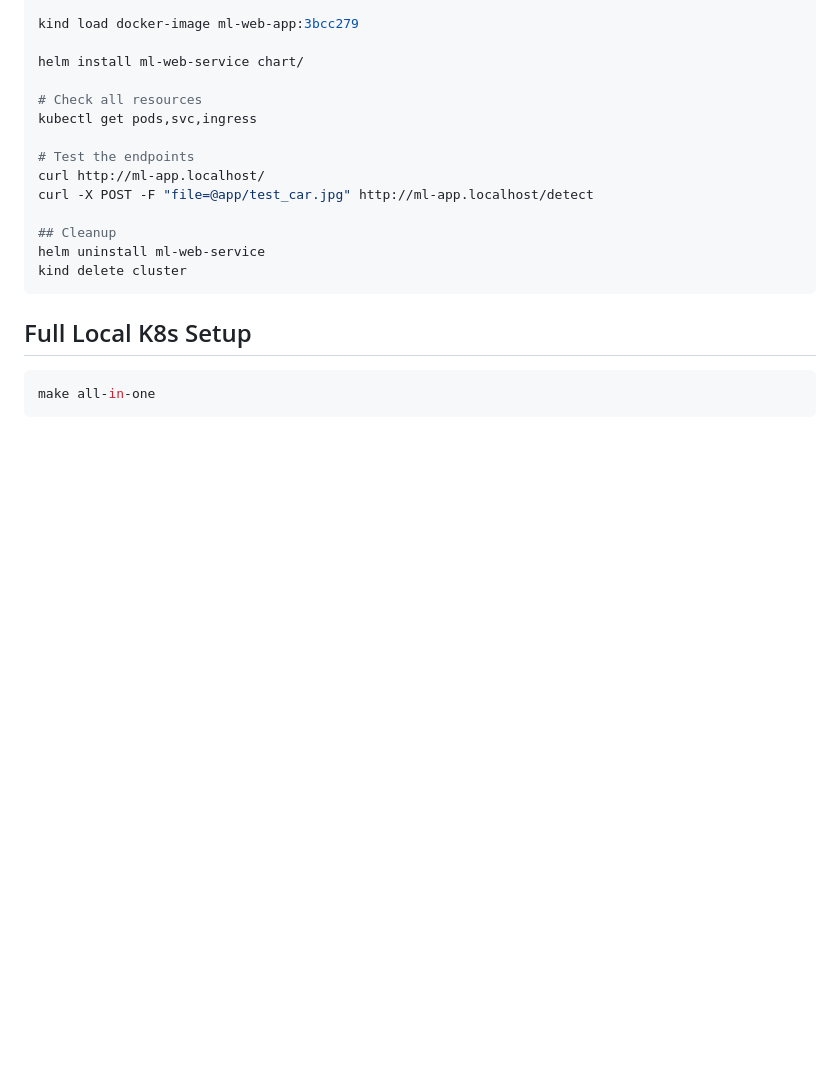
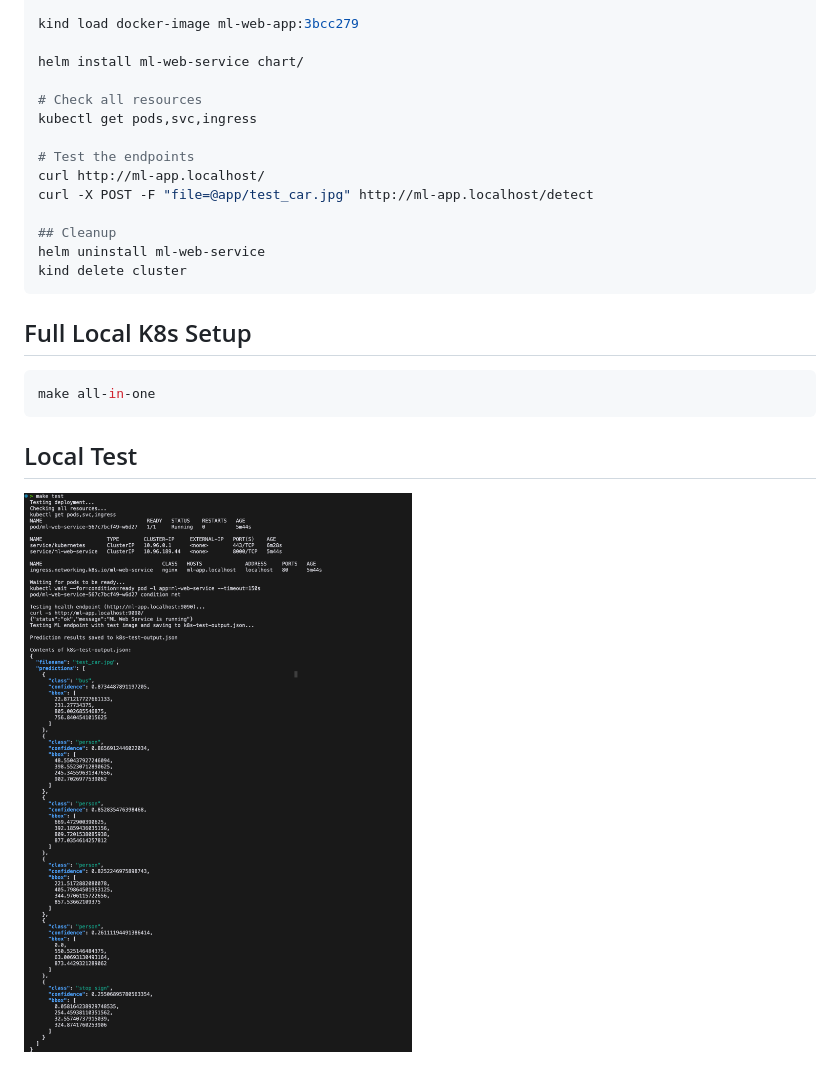
Before and after one commit to moabukar/mlops-demo, a Markdown page: README.md, the part around the change. GitHub-like rendering; pictures changed too: images/local-test.png (added); blank space fills up the shorter version.

Commit message:
tidy up

````diff
--- a/README.md
+++ b/README.md
@@ -85,3 +85,7 @@ kind delete cluster
 ```sh
 make all-in-one
 ```
+
+## Local Test
+
+![image](images/local-test.png)
````
Also changed, not shown: 2 other files.
